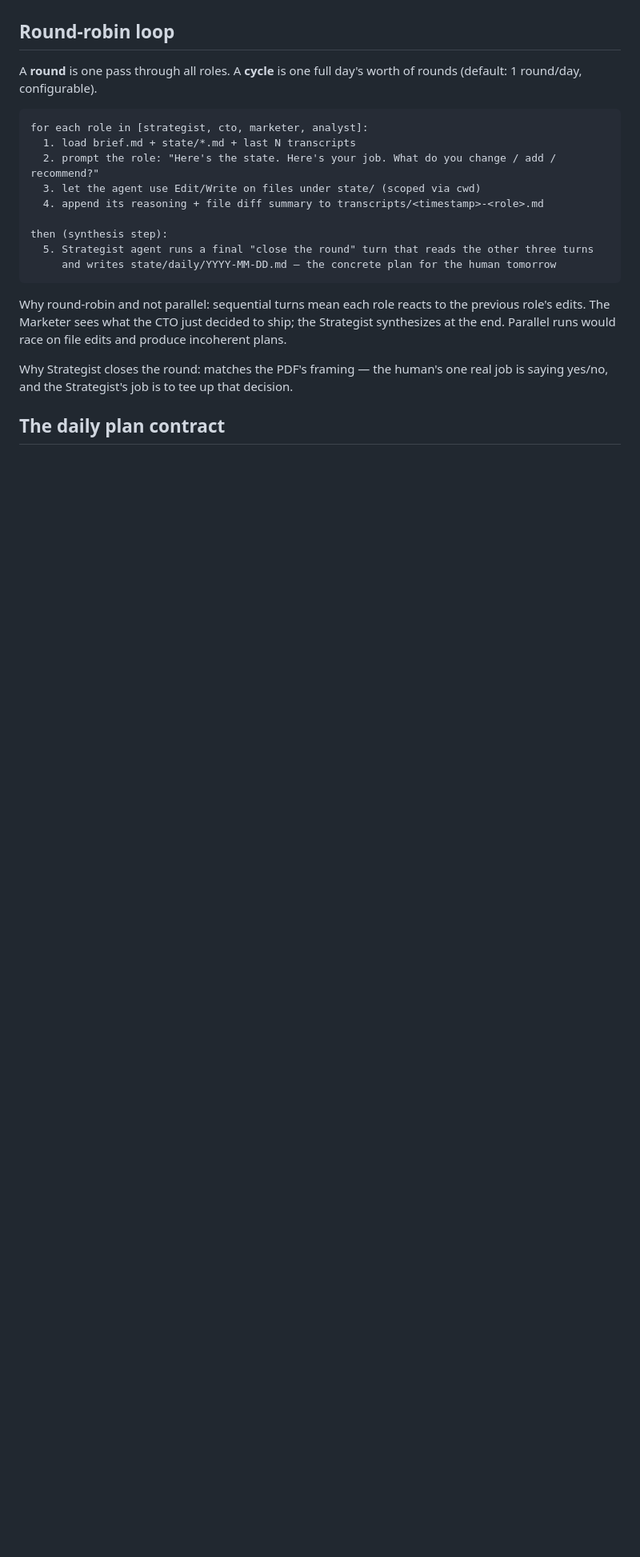
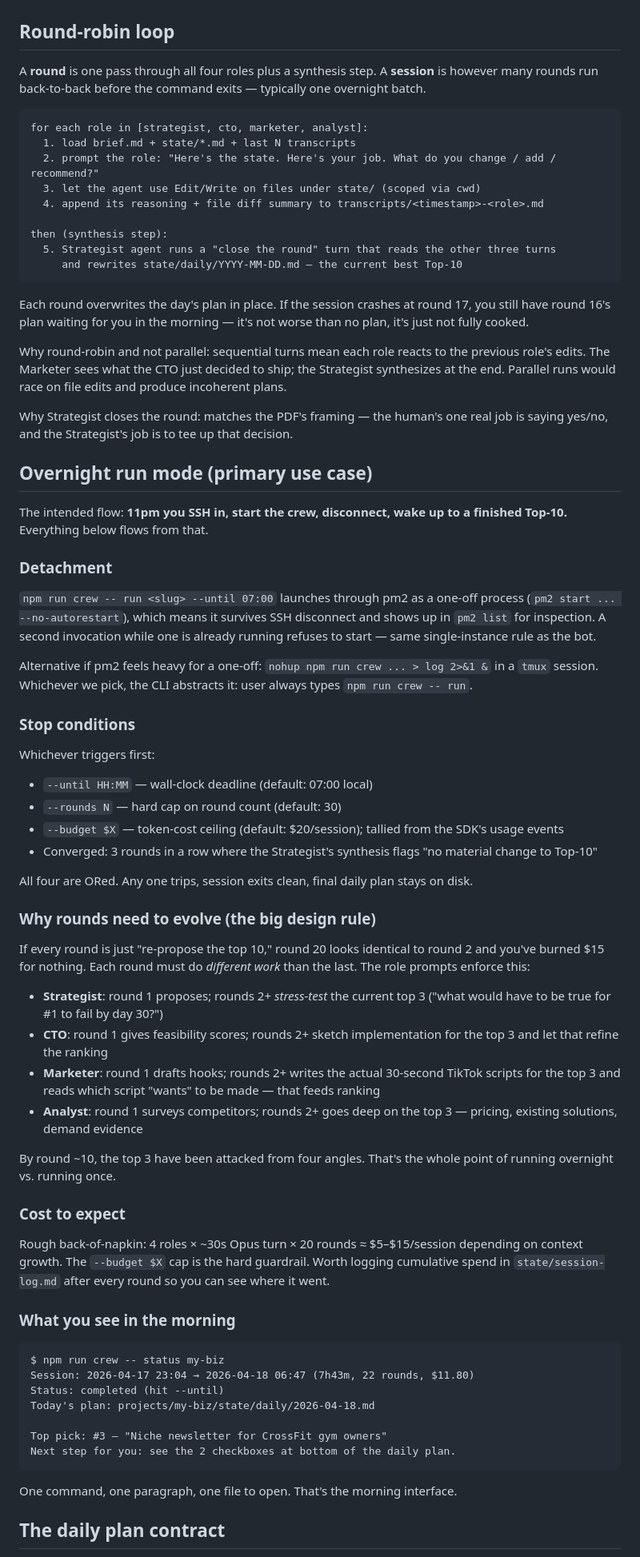
Before and after one commit to ellison-projects/nexo-agent, a Markdown page: _plan/multi-agent-business-builder.md, the part around one of its changes. Shown at 80% size. Rendered like a GitHub page; blank space fills up the shorter version.

Commit message:
Add overnight run mode to plan (11pm trigger -> morning plan)
- New 'Overnight run mode' section: detachment via pm2/nohup,
  stop conditions (--until / --rounds / --budget / convergence),
  evolution rules so later rounds red-team instead of repeat,
  cost expectations
- CLI updated: default run is detached, sensible stop caps
- Rounds still pending user decision: single deep pass vs many
  rounds overnight

https://claude.ai/code/session_01Wn1b7QJtXbAxRnqHMinPa2

````diff
--- a/_plan/multi-agent-business-builder.md
+++ b/_plan/multi-agent-business-builder.md
@@ -54,7 +54,7 @@ The CTO is a peer to the Strategist, not a downstream executor. The Strategist s
 
 ## Round-robin loop
 
-A **round** is one pass through all roles. A **cycle** is one full day's worth of rounds (default: 1 round/day, configurable).
+A **round** is one pass through all four roles plus a synthesis step. A **session** is however many rounds run back-to-back before the command exits — typically one overnight batch.
 
 ```
 for each role in [strategist, cto, marketer, analyst]:
@@ -64,13 +64,65 @@ for each role in [strategist, cto, marketer, analyst]:
   4. append its reasoning + file diff summary to transcripts/<timestamp>-<role>.md
 
 then (synthesis step):
-  5. Strategist agent runs a final "close the round" turn that reads the other three turns
-     and writes state/daily/YYYY-MM-DD.md — the concrete plan for the human tomorrow
+  5. Strategist agent runs a "close the round" turn that reads the other three turns
+     and rewrites state/daily/YYYY-MM-DD.md — the current best Top-10
 ```
+
+Each round overwrites the day's plan in place. If the session crashes at round 17, you still have round 16's plan waiting for you in the morning — it's not worse than no plan, it's just not fully cooked.
 
 Why round-robin and not parallel: sequential turns mean each role reacts to the previous role's edits. The Marketer sees what the CTO just decided to ship; the Strategist synthesizes at the end. Parallel runs would race on file edits and produce incoherent plans.
 
 Why Strategist closes the round: matches the PDF's framing — the human's one real job is saying yes/no, and the Strategist's job is to tee up that decision.
+
+## Overnight run mode (primary use case)
+
+The intended flow: **11pm you SSH in, start the crew, disconnect, wake up to a finished Top-10.** Everything below flows from that.
+
+### Detachment
+
+`npm run crew -- run <slug> --until 07:00` launches through pm2 as a one-off process (`pm2 start ... --no-autorestart`), which means it survives SSH disconnect and shows up in `pm2 list` for inspection. A second invocation while one is already running refuses to start — same single-instance rule as the bot.
+
+Alternative if pm2 feels heavy for a one-off: `nohup npm run crew ... > log 2>&1 &` in a `tmux` session. Whichever we pick, the CLI abstracts it: user always types `npm run crew -- run`.
+
+### Stop conditions
+
+Whichever triggers first:
+
+- `--until HH:MM` — wall-clock deadline (default: 07:00 local)
+- `--rounds N` — hard cap on round count (default: 30)
+- `--budget $X` — token-cost ceiling (default: $20/session); tallied from the SDK's usage events
+- Converged: 3 rounds in a row where the Strategist's synthesis flags "no material change to Top-10"
+
+All four are ORed. Any one trips, session exits clean, final daily plan stays on disk.
+
+### Why rounds need to evolve (the big design rule)
+
+If every round is just "re-propose the top 10," round 20 looks identical to round 2 and you've burned $15 for nothing. Each round must do *different work* than the last. The role prompts enforce this:
+
+- **Strategist**: round 1 proposes; rounds 2+ *stress-test* the current top 3 ("what would have to be true for #1 to fail by day 30?")
+- **CTO**: round 1 gives feasibility scores; rounds 2+ sketch implementation for the top 3 and let that refine the ranking
+- **Marketer**: round 1 drafts hooks; rounds 2+ writes the actual 30-second TikTok scripts for the top 3 and reads which script "wants" to be made — that feeds ranking
+- **Analyst**: round 1 surveys competitors; rounds 2+ goes deep on the top 3 — pricing, existing solutions, demand evidence
+
+By round ~10, the top 3 have been attacked from four angles. That's the whole point of running overnight vs. running once.
+
+### Cost to expect
+
+Rough back-of-napkin: 4 roles × ~30s Opus turn × 20 rounds ≈ $5–$15/session depending on context growth. The `--budget $X` cap is the hard guardrail. Worth logging cumulative spend in `state/session-log.md` after every round so you can see where it went.
+
+### What you see in the morning
+
+```
+$ npm run crew -- status my-biz
+Session: 2026-04-17 23:04 → 2026-04-18 06:47 (7h43m, 22 rounds, $11.80)
+Status: completed (hit --until)
+Today's plan: projects/my-biz/state/daily/2026-04-18.md
+
+Top pick: #3 — "Niche newsletter for CrossFit gym owners"
+Next step for you: see the 2 checkboxes at bottom of the daily plan.
+```
+
+One command, one paragraph, one file to open. That's the morning interface.
 
 ## The daily plan contract
 
````
Also changed, not shown: other parts of _plan/multi-agent-business-builder.md (+12 -5 lines).
